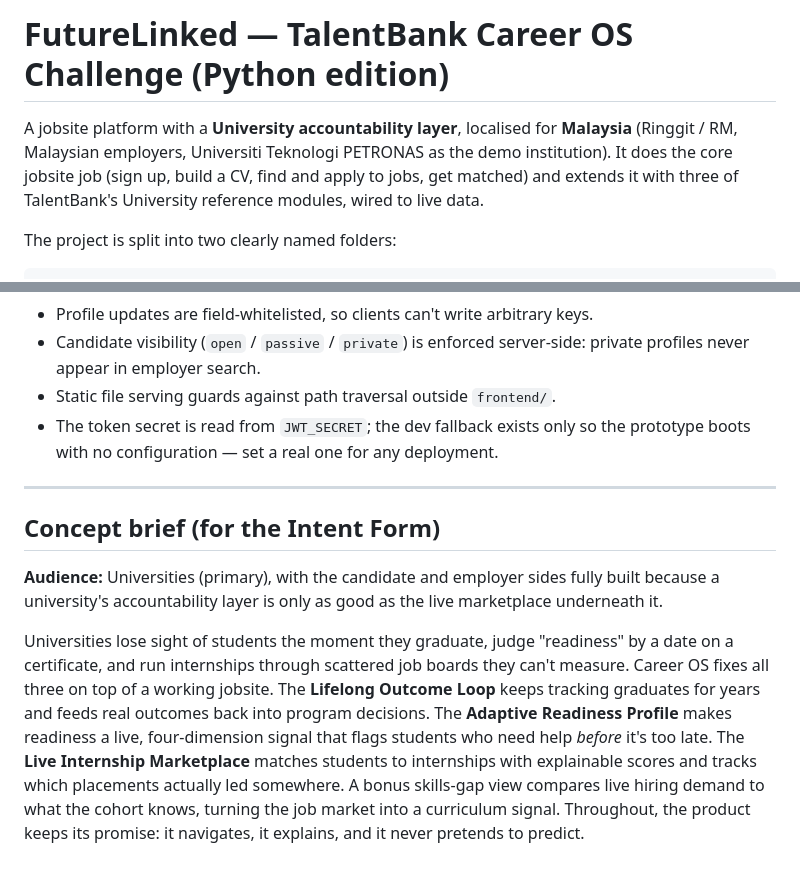
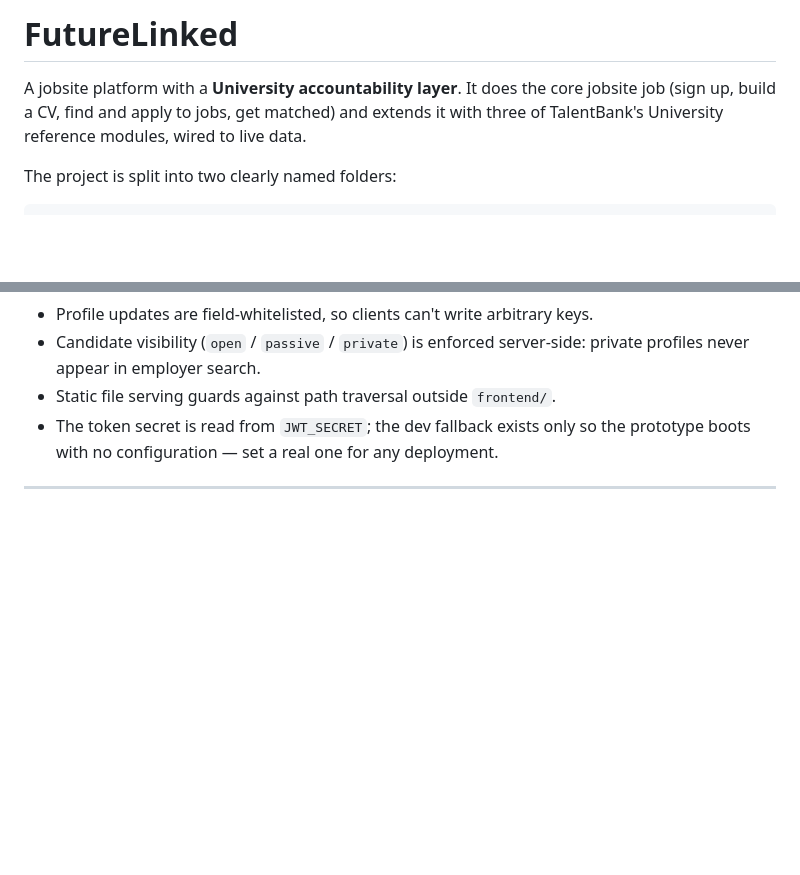
Before and after one commit to vinutp/futurelinked, a Markdown page: README.md, 2 parts joined by grey strips. GitHub-like rendering; blank space fills up the shorter version.

```diff
--- a/README.md
+++ b/README.md
@@ -1,8 +1,6 @@
-# FutureLinked — TalentBank Career OS Challenge (Python edition)
+# FutureLinked
 
-A jobsite platform with a **University accountability layer**, localised for
-**Malaysia** (Ringgit / RM, Malaysian employers, Universiti Teknologi PETRONAS
-as the demo institution). It does the core jobsite job (sign up, build a CV,
+A jobsite platform with a **University accountability layer**. It does the core jobsite job (sign up, build a CV,
 find and apply to jobs, get matched) and extends it with three of TalentBank's
 University reference modules, wired to live data.
 
@@ -160,22 +158,3 @@ cd backend && python app.py
   the prototype boots with no configuration — set a real one for any deployment.
 
 ---
-
-## Concept brief (for the Intent Form)
-
-**Audience:** Universities (primary), with the candidate and employer sides
-fully built because a university's accountability layer is only as good as the
-live marketplace underneath it.
-
-Universities lose sight of students the moment they graduate, judge "readiness"
-by a date on a certificate, and run internships through scattered job boards
-they can't measure. Career OS fixes all three on top of a working jobsite. The
-**Lifelong Outcome Loop** keeps tracking graduates for years and feeds real
-outcomes back into program decisions. The **Adaptive Readiness Profile** makes
-readiness a live, four-dimension signal that flags students who need help
-*before* it's too late. The **Live Internship Marketplace** matches students to
-internships with explainable scores and tracks which placements actually led
-somewhere. A bonus skills-gap view compares live hiring demand to what the
-cohort knows, turning the job market into a curriculum signal. Throughout, the
-product keeps its promise: it navigates, it explains, and it never pretends to
-predict.
```
Also changed, not shown: other parts of README.md (+8 -8 lines).
